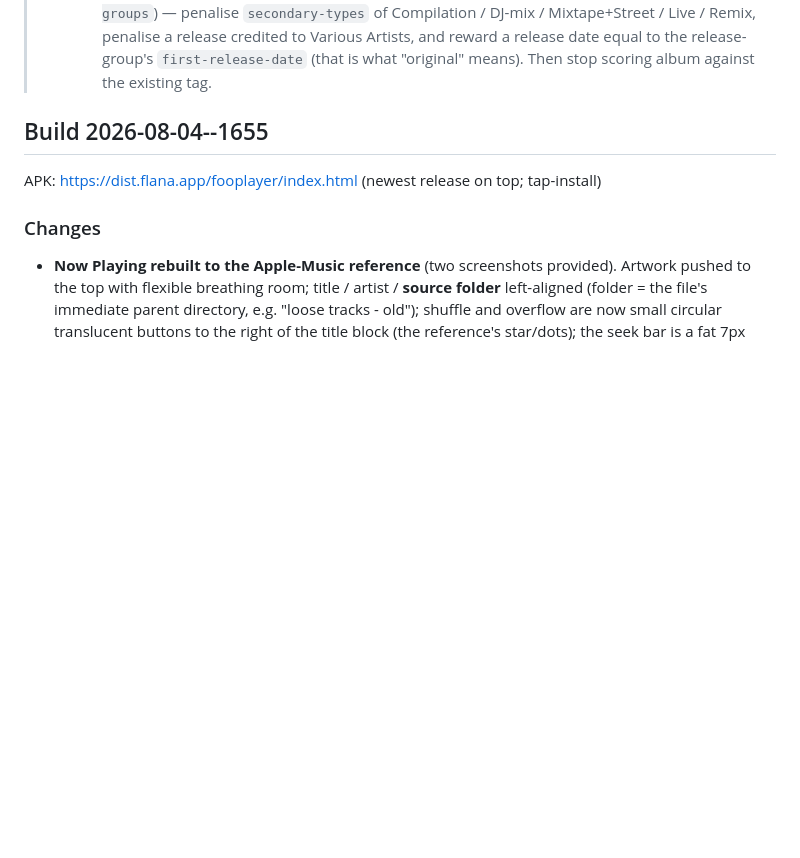
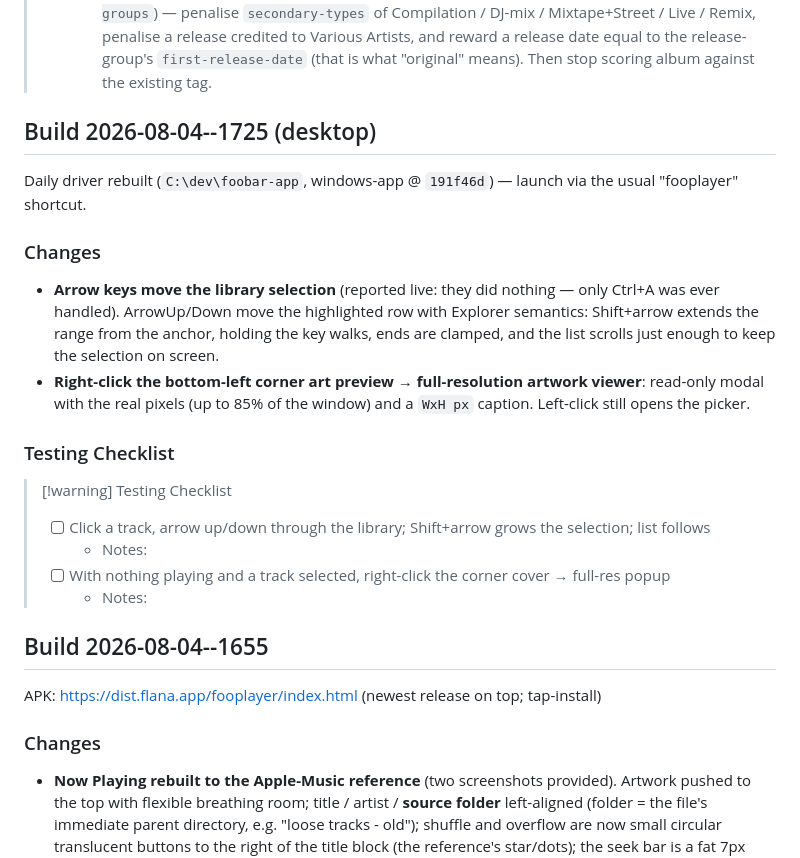
Before and after one commit to mklod/fooplayer, a Markdown page: CHANGELOG.md, the part around the change. Drawn GitHub-style; blank space fills up the shorter version.

```diff
--- a/CHANGELOG.md
+++ b/CHANGELOG.md
@@ -40,6 +40,29 @@
 >   penalise a release credited to Various Artists, and reward a release date
 >   equal to the release-group's `first-release-date` (that is what "original"
 >   means). Then stop scoring album against the existing tag.
+
+## Build 2026-08-04--1725 (desktop)
+
+Daily driver rebuilt (`C:\dev\foobar-app`, windows-app @ `191f46d`) — launch via the usual "fooplayer" shortcut.
+
+### Changes
+
+- **Arrow keys move the library selection** (reported live: they did
+  nothing — only Ctrl+A was ever handled). ArrowUp/Down move the
+  highlighted row with Explorer semantics: Shift+arrow extends the range
+  from the anchor, holding the key walks, ends are clamped, and the list
+  scrolls just enough to keep the selection on screen.
+- **Right-click the bottom-left corner art preview → full-resolution
+  artwork viewer**: read-only modal with the real pixels (up to 85% of the
+  window) and a `WxH px` caption. Left-click still opens the picker.
+
+### Testing Checklist
+
+> [!warning] Testing Checklist
+> - [ ] Click a track, arrow up/down through the library; Shift+arrow grows the selection; list follows
+>   - Notes:
+> - [ ] With nothing playing and a track selected, right-click the corner cover → full-res popup
+>   - Notes:
 
 ## Build 2026-08-04--1655
 
```
Also changed, not shown: STATUS.md (+16 -0 lines).
